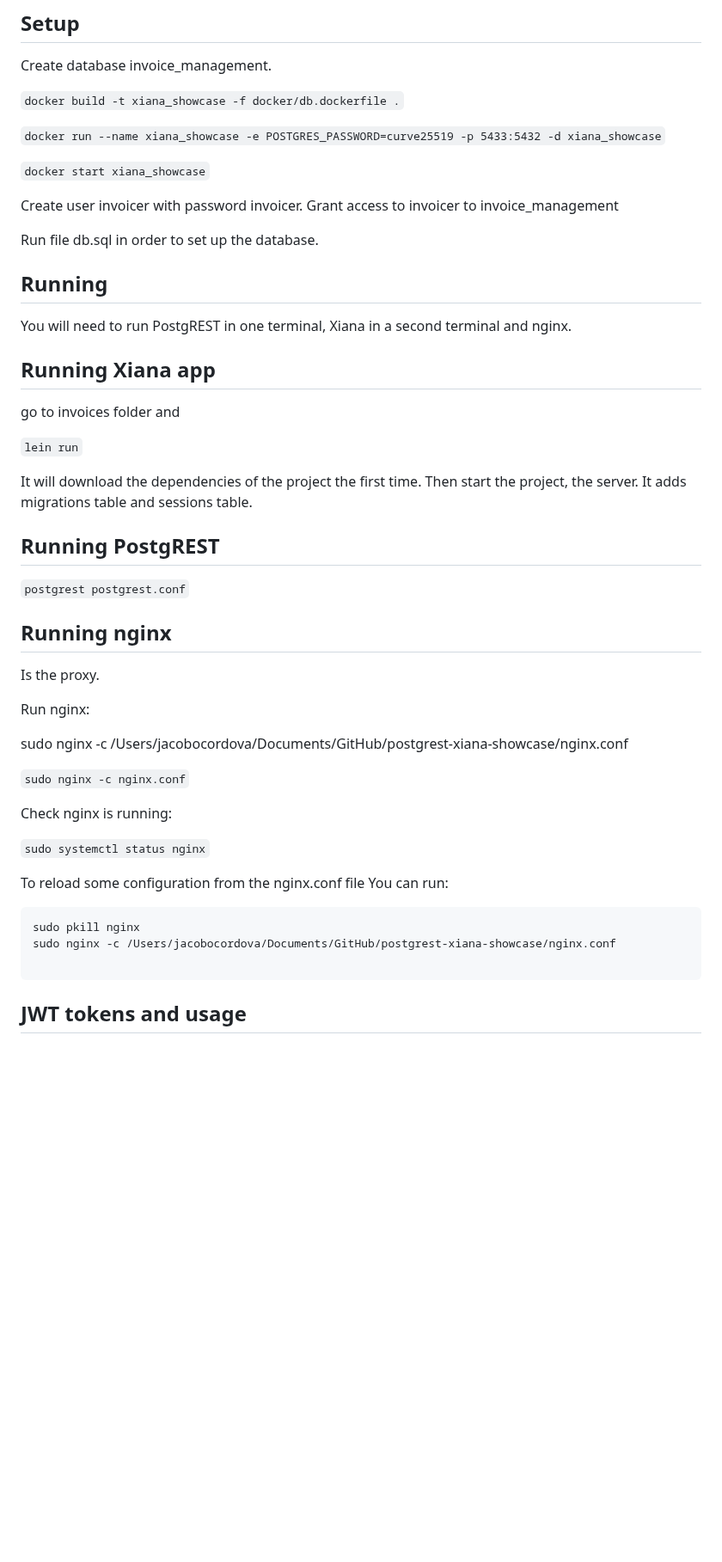
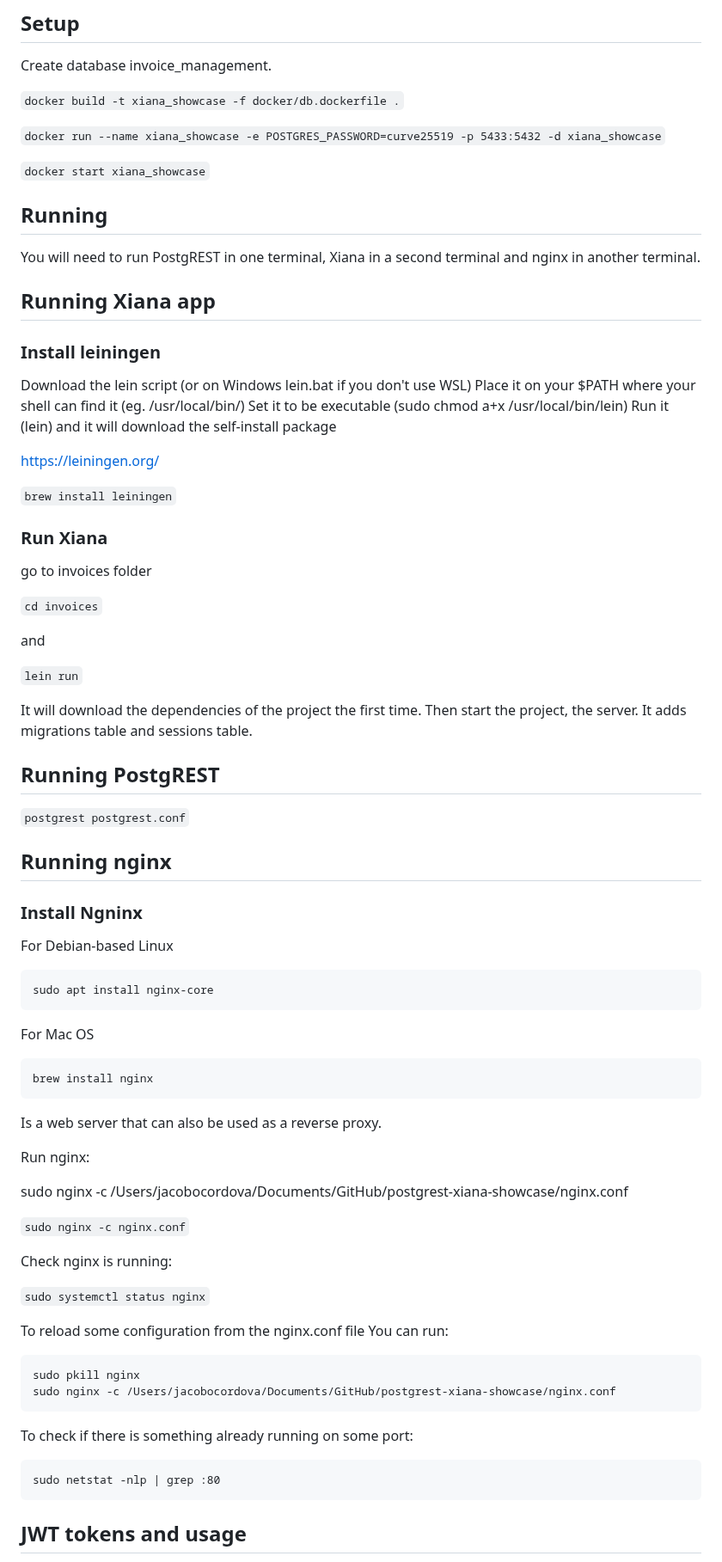
Before and after one commit to Flexiana/postgrest-xiana-showcase, a Markdown page: README.md, the part around the change. Shown at 86% size. Drawn GitHub-style; blank space fills up the shorter version.

Commit message:
Update README during my first walkthrough

````diff
--- a/README.md
+++ b/README.md
@@ -10,22 +10,41 @@ Create database invoice_management.
 
 `docker start xiana_showcase`
 
-Create user invoicer with password invoicer.
-Grant access to invoicer to invoice_management
+<!-- Create user invoicer with password invoicer. -->
+<!-- Grant access to invoicer to invoice_management -->
 
-Run file db.sql in order to set up the database.
+<!-- Run file db.sql in order to set up the database. -->
 
 ## Running
 
-You will need to run PostgREST in one terminal, Xiana in a second terminal and nginx.
+You will need to run PostgREST in one terminal, Xiana in a second terminal and nginx in another terminal.
 
 ## Running Xiana app
 
-go to invoices folder and
+### Install leiningen
+
+Download the lein script (or on Windows lein.bat if you don't use WSL)
+Place it on your $PATH where your shell can find it (eg. /usr/local/bin/)
+Set it to be executable (sudo chmod a+x /usr/local/bin/lein)
+Run it (lein) and it will download the self-install package
+
+https://leiningen.org/
+
+`brew install leiningen`
+
+### Run Xiana
+
+go to invoices folder
+
+`cd invoices`
+
+and
 
 `lein run`
 
-It will download the dependencies of the project the first time. Then start the project, the server. It adds migrations table and sessions table.
+It will download the dependencies of the project the first time. Then
+start the project, the server. It adds migrations table and sessions
+table.
 
 ## Running PostgREST
 
@@ -33,7 +52,21 @@ It will download the dependencies of the project the first time. Then start the
 
 ## Running nginx
 
-Is the proxy.
+### Install Ngninx
+
+For Debian-based Linux
+
+```
+sudo apt install nginx-core
+```
+
+For Mac OS
+
+```
+brew install nginx
+```
+
+Is a web server that can also be used as a reverse proxy.
 
 Run nginx:
 
@@ -50,9 +83,13 @@ To reload some configuration from the nginx.conf file  You can run:
 ```
 sudo pkill nginx
 sudo nginx -c /Users/jacobocordova/Documents/GitHub/postgrest-xiana-showcase/nginx.conf
+```
+
+To check if there is something already running on some port:
 
 ```
-
+sudo netstat -nlp | grep :80
+```
 
 ## JWT tokens and usage
 
````
